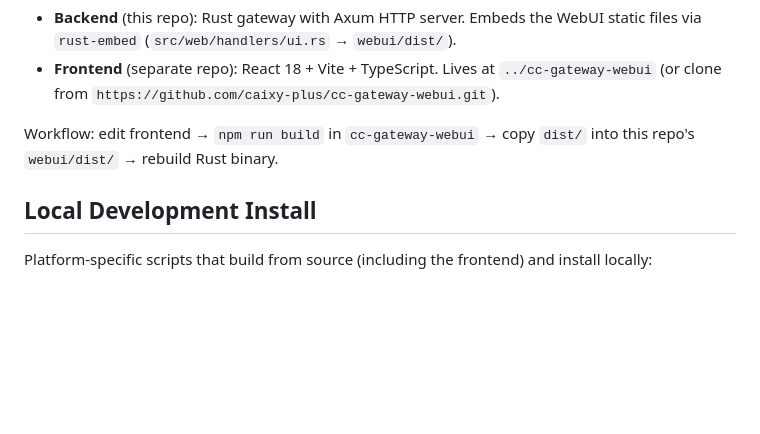
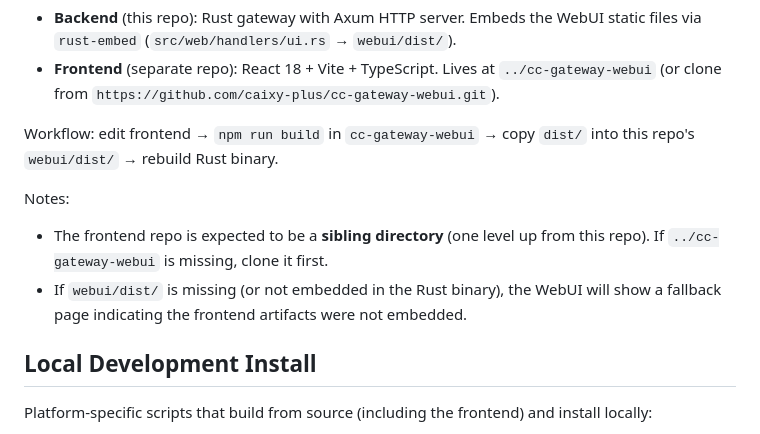
Before and after one commit to caixy-plus/cc-gateway, a Markdown page: CLAUDE.md, the part around the change. Drawn GitHub-style; blank space fills up the shorter version.

Commit message:
docs: clarify frontend repo location
Co-authored-by: Cursor <cursoragent@cursor.com>

```diff
--- a/CLAUDE.md
+++ b/CLAUDE.md
@@ -14,6 +14,10 @@ This is a **frontend/backend split** project:
 - **Frontend** (separate repo): React 18 + Vite + TypeScript. Lives at `../cc-gateway-webui` (or clone from `https://github.com/caixy-plus/cc-gateway-webui.git`).
 
 Workflow: edit frontend → `npm run build` in `cc-gateway-webui` → copy `dist/` into this repo's `webui/dist/` → rebuild Rust binary.
+
+Notes:
+- The frontend repo is expected to be a **sibling directory** (one level up from this repo). If `../cc-gateway-webui` is missing, clone it first.
+- If `webui/dist/` is missing (or not embedded in the Rust binary), the WebUI will show a fallback page indicating the frontend artifacts were not embedded.
 
 ## Local Development Install
 
```
